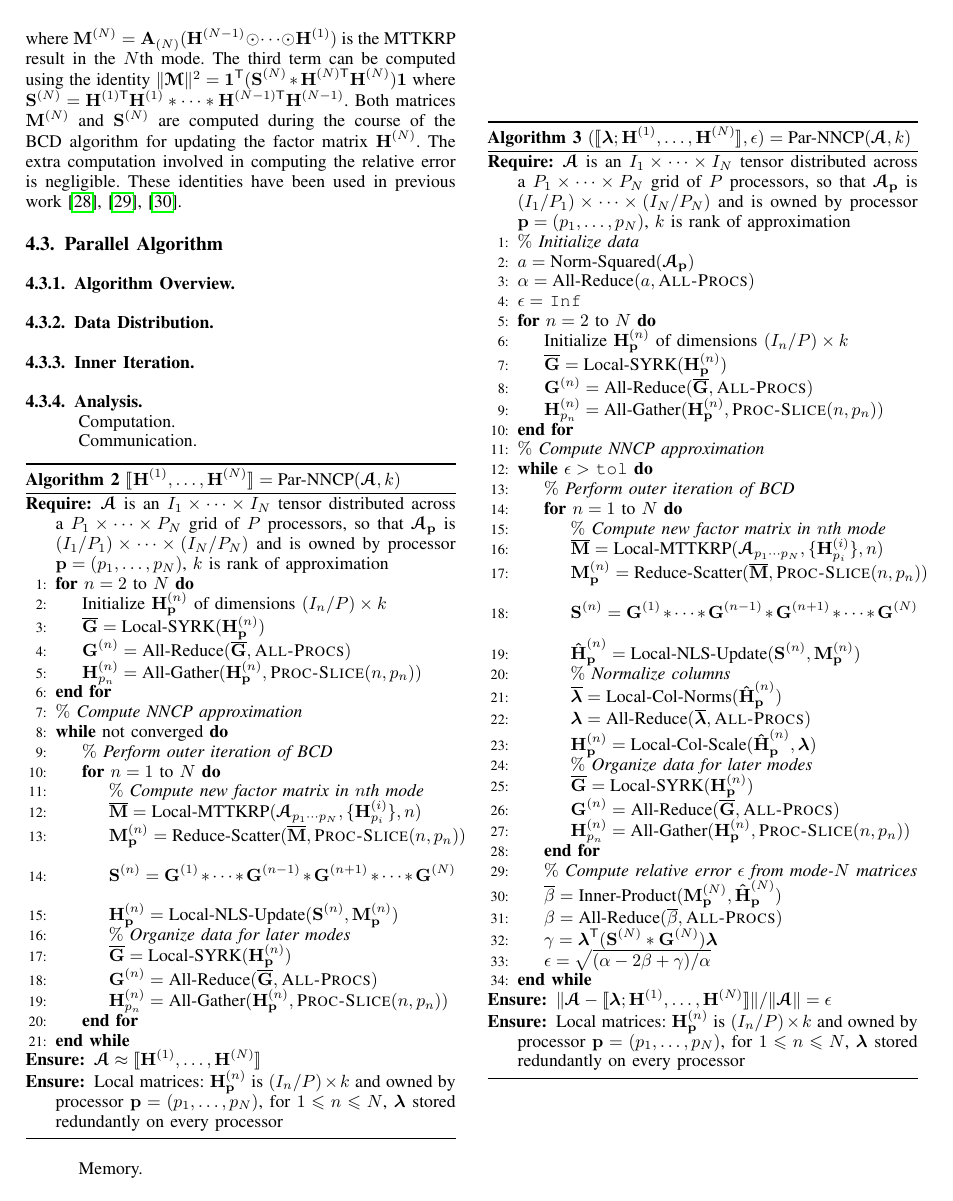
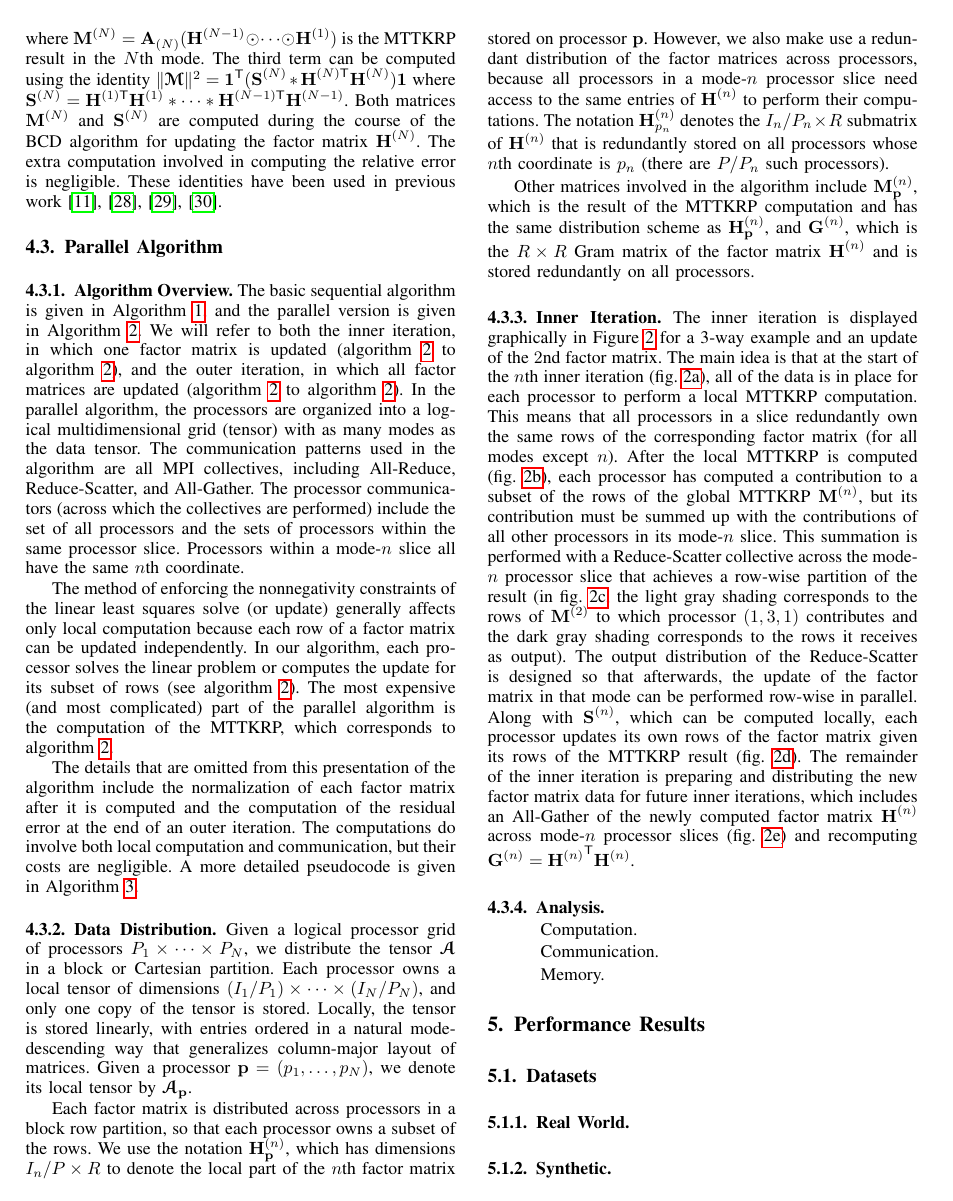
Before and after one commit to ramkikannan/planc, a LaTeX paper (latex/sc18/paper.tex, which reads latex/sc18/algorithm.tex): page 4 of 7. Compiled offline with pdfLaTeX; a missing font is replaced by an installed copy or a similar font; a LaTeX package or settings file that is missing is left out.

Commit message:
filling in algorithm section, still need to do analysis

```diff
--- a/latex/sc18/algorithm.tex
+++ b/latex/sc18/algorithm.tex
@@ -38,15 +38,51 @@ The second term can be computed using the identity $\langle \TA, \T{M} \rangle =
 The third term can be computed using the identity $\|\T{M}\|^2 = \V{1}^\Tra(\Mn{S}{N} \Hada \MnTra{H}{N} \Mn{H}{N})\V{1}$ where $\Mn{S}{N}=\MnTra{H}{1} \Mn{H}{1} \Hada \cdots \Hada \MnTra{H}{N-1} \Mn{H}{N-1}$.
 Both matrices $\Mn{M}{N}$ and $\Mn{S}{N}$ are computed during the course of the BCD algorithm for updating the factor matrix $\Mn{H}{N}$.
 The extra computation involved in computing the relative error is negligible.
-These identities have been used in previous work \cite{KB09,TensorBox,SK16}.
+These identities have been used in previous work \cite{KB09,TensorBox,SK16,LKLHS2017}.
 
 \subsection{Parallel Algorithm}
 
 \subsubsection{Algorithm Overview}
 
+The basic sequential algorithm is given in \Cref{alg:nncp}, and the parallel version is given in \Cref{alg:Par-NNCP-short}.
+We will refer to both the inner iteration, in which one factor matrix is updated (\cref{line:for} to \cref{line:endfor}), and the outer iteration, in which all factor matrices are updated (\cref{line:while} to \cref{line:endwhile}).
+In the parallel algorithm, the processors are organized into a logical multidimensional grid (tensor) with as many modes as the data tensor.
+The communication patterns used in the algorithm are all MPI collectives, including All-Reduce, Reduce-Scatter, and All-Gather.
+The processor communicators (across which the collectives are performed) include the set of all processors and the sets of processors within the same processor slice.
+Processors within a mode-$n$ slice all have the same $n$th coordinate.
+
+The method of enforcing the nonnegativity constraints of the linear least squares solve (or update) generally affects only local computation because each row of a factor matrix can be updated independently.
+In our algorithm, each processor solves the linear problem or computes the update for its subset of rows (see \cref{line:locNLS}).
+The most expensive (and most complicated) part of the parallel algorithm is the computation of the MTTKRP, which corresponds to \cref{line:locMTTKRP,line:reduce-scatter,line:all-gather}.
+
+The details that are omitted from this presentation of the algorithm include the normalization of each factor matrix after it is computed and the computation of the residual error at the end of an outer iteration.
+The computations do involve both local computation and communication, but their costs are negligible.
+A more detailed pseudocode is given in \Cref{alg:Par-NNCP-long}.
+
 \subsubsection{Data Distribution}
 
+Given a logical processor grid of processors $P_1\times \cdots \times P_N$, we distribute the tensor $\TA$ in a block or Cartesian partition.
+Each processor owns a local tensor of dimensions $(I_1/P_1)\times \cdots \times (I_N/P_N)$, and only one copy of the tensor is stored.
+Locally, the tensor is stored linearly, with entries ordered in a natural mode-descending way that generalizes column-major layout of matrices.
+Given a processor $\V{p}=(\VE{p}{1},\dots,\VE{p}{N})$, we denote its local tensor by $\TA_{\V{p}}$.
+
+Each factor matrix is distributed across processors in a block row partition, so that each processor owns a subset of the rows.
+We use the notation $\Mn{H}{n}_{\V{p}}$, which has dimensions $I_n/P\times R$ to denote the local part of the $n$th factor matrix stored on processor $\V{p}$.
+However, we also make use a redundant distribution of the factor matrices across processors, because all processors in a mode-$n$ processor slice need access to the same entries of $\Mn{H}{n}$ to perform their computations.
+The notation $\Mn{H}{n}_{\VE{p}{n}}$ denotes the $I_n/P_n\times R$ submatrix of $\Mn{H}{n}$ that is redundantly stored on all processors whose $n$th coordinate is $\VE{p}{n}$ (there are $P/P_n$ such processors).
+
+Other matrices involved in the algorithm include $\Mn{M}{n}_{\V{p}}$, which is the result of the MTTKRP computation and has the same distribution scheme as $\Mn{H}{n}_{\V{p}}$, and $\Mn{G}{n}$, which is the $R\times R$ Gram matrix of the factor matrix $\Mn{H}{n}$ and is stored redundantly on all processors.
+
 \subsubsection{Inner Iteration}
+
+The inner iteration is displayed graphically in \Cref{fig:inner} for a 3-way example and an update of the $2$nd factor matrix.
+The main idea is that at the start of the $n$th inner iteration (\cref{fig:inner_a}), all of the data is in place for each processor to perform a local MTTKRP computation.
+This means that all processors in a slice redundantly own the same rows of the corresponding factor matrix (for all modes except $n$).
+After the local MTTKRP is computed (\cref{fig:inner_b}), each processor has computed a contribution to a subset of the rows of the global MTTKRP $\Mn{M}{n}$, but its contribution must be summed up with the contributions of all other processors in its mode-$n$ slice.
+This summation is performed with a Reduce-Scatter collective across the mode-$n$ processor slice that achieves a row-wise partition of the result (in \cref{fig:inner_c}, the light gray shading corresponds to the rows of $\Mn{M}{2}$ to which processor $(1,3,1)$ contributes and the dark gray shading corresponds to the rows it receives as output).
+The output distribution of the Reduce-Scatter is designed so that afterwards, the update of the factor matrix in that mode can be performed row-wise in parallel.
+Along with $\Mn{S}{n}$, which can be computed locally, each processor updates its own rows of the factor matrix given its rows of the MTTKRP result (\cref{fig:inner_d}).
+The remainder of the inner iteration is preparing and distributing the new factor matrix data for future inner iterations, which includes an All-Gather of the newly computed factor matrix $\Mn{H}{n}$ across mode-$n$ processor slices (\cref{fig:inner_e}) and recomputing $\Mn{G}{n}={\Mn{H}{n}}^\Tra\Mn{H}{n}$.
 
 \subsubsection{Analysis}
 
@@ -105,54 +145,3 @@ These identities have been used in previous work \cite{KB09,TensorBox,SK16}.
 \Ensure Local matrices: $\Mn{H}{n}_{\V{p}}$ is $(I_n/P)\times k$ and owned by processor $\V{p}=(p_1,\dots,p_N)$, for $1\leq n \leq N$, $\V{\lambda}$ stored redundantly on every processor
 \end{algorithmic}
 \end{algorithm}
-
-\begin{algorithm}
-\caption{$(\CPl,\epsilon) = \text{Par-NNCP}(\TA,k)$}
-\label{alg:Par-NNCP}
-\begin{algorithmic}[1]
-\Require $\TA$ is an $I_1\times \cdots \times I_N$ tensor distributed across a $P_1\times \cdots \times P_N$ grid of $P$ processors, so that $\TA_{\V{p}}$ is $(I_1/P_1)\times \cdots \times (I_N/P_N)$ and is owned by processor $\V{p}=(p_1,\dots,p_N)$, $k$ is rank of approximation
-\State \Comment{Initialize data}
-\State $a = \text{Norm-Squared}(\TA_{\V{p}})$
-\State $\alpha = \text{All-Reduce}(a,\textsc{All-Procs})$
-\State $\epsilon = $ \texttt{Inf}
-\For{$n=2$ to $N$}
-	\State Initialize $\Mn{H}{n}_{\V{p}}$ of dimensions $(I_n/P)\times k$
-	\State $\M[\overline]{G} = \text{Local-SYRK}(\Mn{H}{n}_{\V{p}})$
-	\State $\Mn{G}{n} = \text{All-Reduce}(\M[\overline]{G},\textsc{All-Procs})$
-	\State $\Mn{H}{n}_{p_n} = \text{All-Gather}(\Mn{H}{n}_{\V{p}},\textsc{Proc-Slice}(n,\VE{p}{n}))$
-\EndFor
-\State \Comment{Compute NNCP approximation}
-\While{$\epsilon > $ \texttt{tol}}
-	\State \Comment{Perform outer iteration of BCD}
-	\For{$n=1$ to $N$}
-	\State \Comment{Compute new factor matrix in $n$th mode}
-	\State $\M[\overline]{M} = \text{Local-MTTKRP}(\TA_{p_1\cdots p_N},\{\Mn{H}{i}_{p_i}\},n)$
-		\label{line:locMTTKRP}
-	\State $\Mn{M}{n}_{\V{p}} = \text{Reduce-Scatter}(\M[\overline]{M},\textsc{Proc-Slice}(n,\VE{p}{n}))$
-		\label{line:reduce-scatter}
-	\State $\Mn{S}{n} = \Mn{G}{1} \Hada \cdots \Hada \Mn{G}{n-1} \Hada \Mn{G}{n+1} \Hada \cdots \Hada \Mn{G}{N}$
-		\label{line:hadamard}
-	\State $\Mn[\hat]{H}{n}_{\V{p}} = \text{Local-NLS-Update}(\Mn{S}{n},\Mn{M}{n}_{\V{p}})$
-		\label{line:locNLS}
-	\State \Comment{Normalize columns}
-	\State $\V[\overline]{\lambda} = \text{Local-Col-Norms}(\Mn[\hat]{H}{n}_{\V{p}})$
-	\State $\V{\lambda} = \text{All-Reduce}(\V[\overline]{\lambda},\textsc{All-Procs})$
-	\State $\Mn{H}{n}_{\V{p}} = \text{Local-Col-Scale}(\Mn[\hat]{H}{n}_{\V{p}},\V{\lambda})$
-	\State \Comment{Organize data for later modes}
-	\State $\M[\overline]{G} = \text{Local-SYRK}(\Mn{H}{n}_{\V{p}})$
-		\label{line:locSYRK}
-	\State $\Mn{G}{n} = \text{All-Reduce}(\M[\overline]{G},\textsc{All-Procs})$
-		\label{line:all-reduce}
-	\State $\Mn{H}{n}_{p_n} = \text{All-Gather}(\Mn{H}{n}_{\V{p}},\textsc{Proc-Slice}(n,\VE{p}{n}))$
-		\label{line:all-gather}
-	\EndFor
-	\State \Comment{Compute relative error $\epsilon$ from mode-$N$ matrices}
-	\State $\overline{\beta} = \text{Inner-Product}(\Mn{M}{N}_{\V{p}},\Mn[\hat]{H}{N}_{\V{p}})$
-	\State $\beta = \text{All-Reduce}(\overline{\beta},\textsc{All-Procs})$
-	\State $\gamma = \V{\lambda}^\Tra (\Mn{S}{N} \Hada \Mn{G}{N}) \V{\lambda}$
-	\State $\epsilon = \sqrt{(\alpha-2\beta+\gamma)/\alpha}$
-\EndWhile
-\Ensure $\|\TA - \dsquare{\V{\lambda}; \Mn{H}{1},\dots,\Mn{H}{N}}\| /\|\TA\| = \epsilon$
-\Ensure Local matrices: $\Mn{H}{n}_{\V{p}}$ is $(I_n/P)\times k$ and owned by processor $\V{p}=(p_1,\dots,p_N)$, for $1\leq n \leq N$, $\V{\lambda}$ stored redundantly on every processor
-\end{algorithmic}
-\end{algorithm}
```
Also changed, not shown: latex/sc18/appendix.tex (added, +48 -0 lines), latex/sc18/paper.tex (+1 -0 lines), latex/sc18/algorithm.tex (16 more changed lines). Lines whose indentation alone changed are shown as unchanged.
